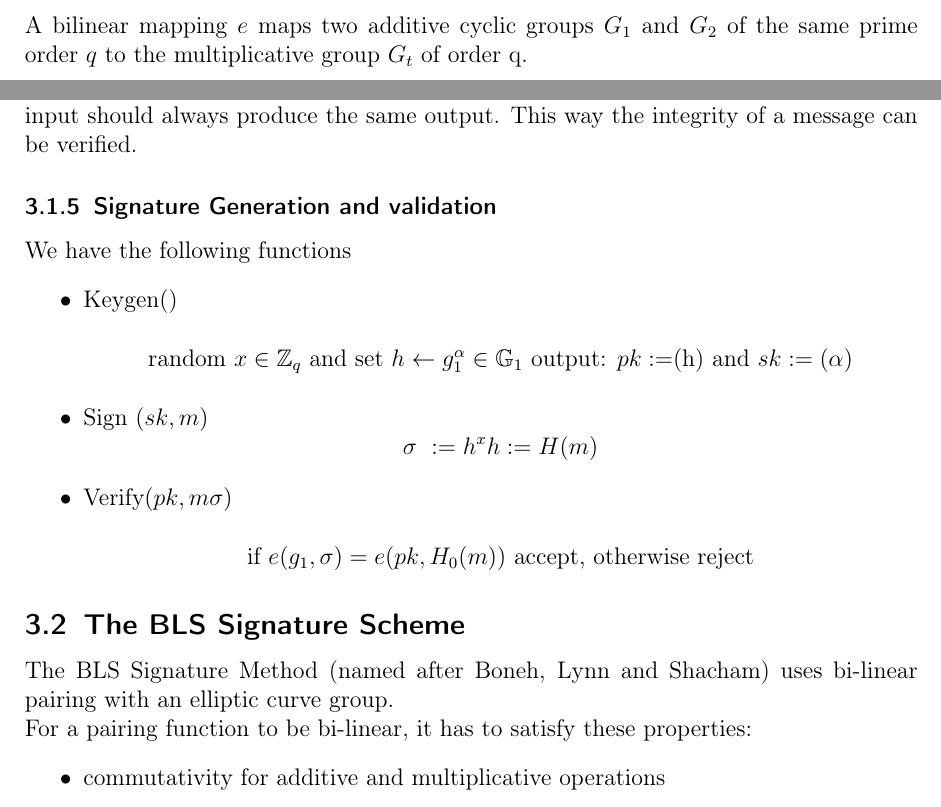
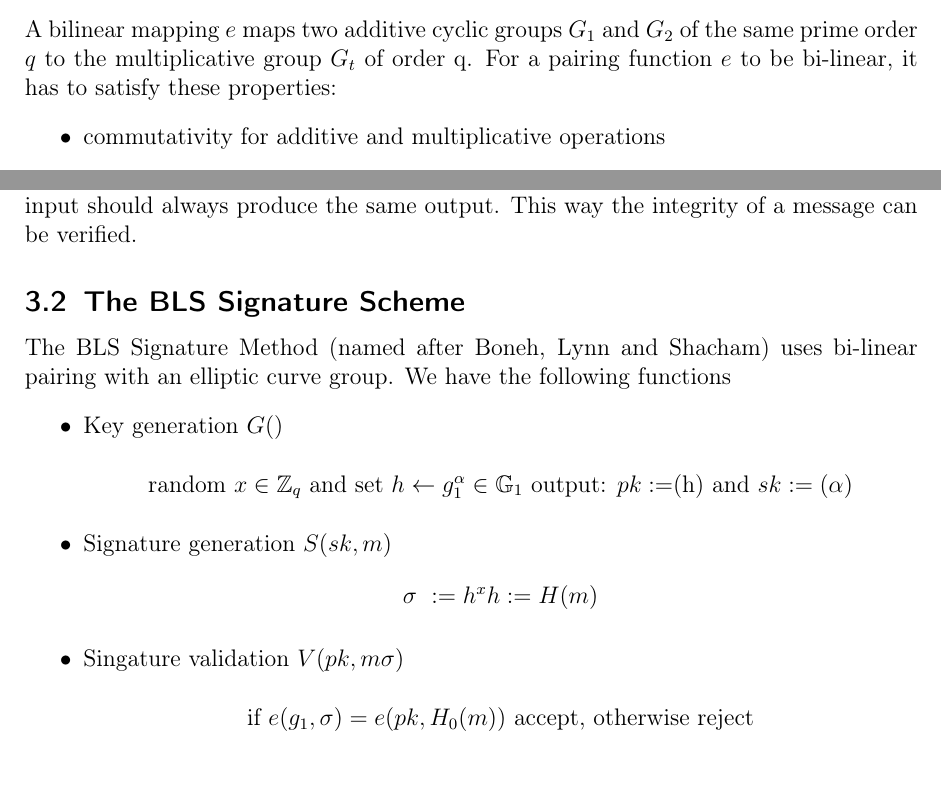
Before and after one commit to izolight/bls, a LaTeX paper (doc/bls.tex): two parts of pages 9 and 11 of 13, joined at a grey line, cut so that both start at the same text. Compiled offline with pdfLaTeX.

Commit message:
reorganise content

```diff
--- a/doc/bls.tex
+++ b/doc/bls.tex
@@ -195,7 +195,11 @@ $E_2,_5 (\mathbb{Z}_7) = \{ (1,1),(1,6),(4,0),(5,0),(6,3),(6,4), \mathcal{O} \}$
 Addition works with the same formula as before, but because we are operating on a finite field, we can create a table for all possible additions as they will repeat themselves. In elliptic curves over a finite field every point is a generator if the order of the curve is prime.
 
 \subsection{Bilinear Maps}
-A bilinear mapping $e$ maps two additive cyclic groups $G_1$ and $G_2$ of the same prime order $q$ to the multiplicative group $G_t$ of order q.
+A bilinear mapping $e$ maps two additive cyclic groups $G_1$ and $G_2$ of the same prime order $q$ to the multiplicative group $G_t$ of order q. For a pairing function $e$ to be bi-linear, it has to satisfy these properties:
+\begin{itemize}
+	\item commutativity for additive and multiplicative operations
+	\item distributivity for multiplicative operations
+\end{itemize}
 \[ e: G_1 \times G_2 \rightarrow G_t \]
 such that
 \[ \forall a,b \in \mathbb{Z}, u \in G_1, v \in G_2: \]
@@ -259,28 +262,22 @@ V(pk, m, t) := \text{ true or false}
 
 A hash function generates for a message of arbitrary size a value of fixed size, called hash. It should not be possible to reconstruct the message from the hash and the same input should always produce the same output. This way the integrity of a message can be verified.
 
-\subsubsection{Signature Generation and validation}
+\subsection{The BLS Signature Scheme}
+The BLS Signature Method (named after Boneh, Lynn and Shacham) uses bi-linear pairing with an elliptic curve group.
 We have the following functions
 \begin{itemize}
-	\item Keygen()
+	\item Key generation $G()$
 	\begin{center}
 		random \( x\in \mathbb{Z}_{q} \) and set \( h \leftarrow g_{1}^\alpha\in \mathbb{G}_{1} \) output: \( pk := \)(h) and \( sk := (\alpha) \)
 	\end{center}
-	\item Sign \( (sk, m) \)
+	\item Signature generation $S(sk, m) $
 	\[ \sigma\ := h^x  h := H(m) \]
-	\item Verify\( (pk, m \sigma) \)
+	\item Singature validation $V(pk, m \sigma)$
 	\begin{center}
 		if \( e(g_{1},\sigma) = e(pk, H_{0}(m)) \) accept, otherwise reject
 	\end{center}
 \end{itemize}
-\subsection{The BLS Signature Scheme}
-The BLS Signature Method (named after Boneh, Lynn and Shacham) uses bi-linear pairing with an elliptic curve group.
-\newline
-For a pairing function to be bi-linear, it has to satisfy these properties:
-\begin{itemize}
-	\item commutativity for additive and multiplicative operations
-	\item distributivity for multiplicative operations
-\end{itemize}
+
 
 \subsection{Threshold Signatures}
 
```
Also changed, not shown: doc/bls.tex (1 more changed lines).
